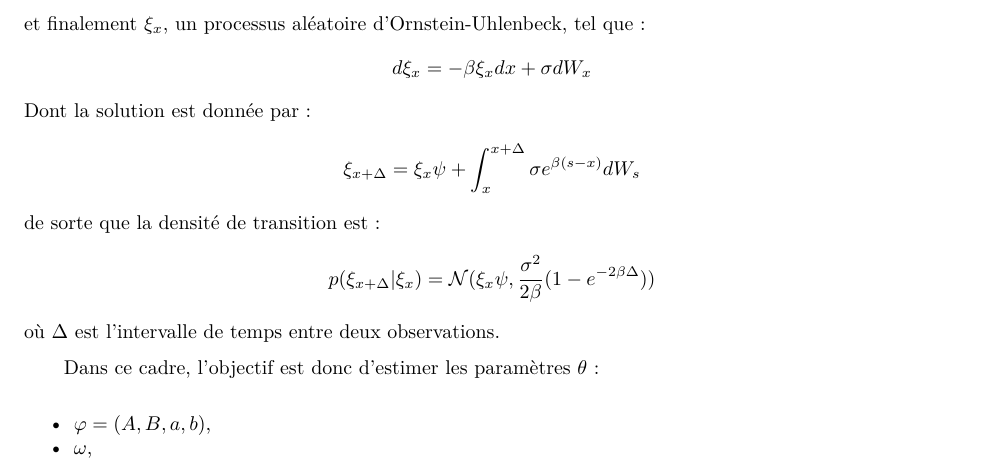
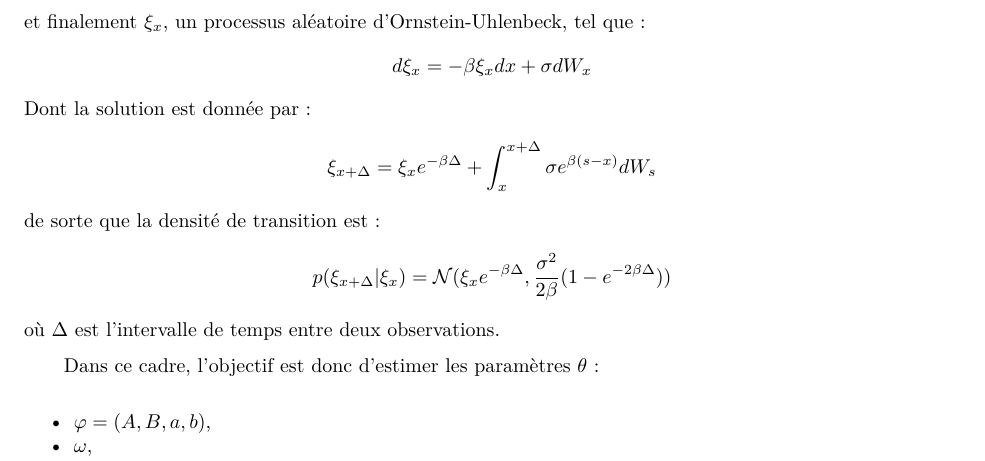
Before and after one commit to vadmbertr/narwhals, an R Markdown document (Rmd/2_tusk/report_2.rmd): part of page 3 of 22, cut so that both start at the same text. The pictures show the output file Rmd/2_tusk/report_2.pdf that the author committed with the source.

Commit message:
fix psi -> exp

```diff
--- a/Rmd/2_tusk/report_2.rmd
+++ b/Rmd/2_tusk/report_2.rmd
@@ -85,9 +85,9 @@ avec $$g(x) = ax + \xi_x$$
 et  finalement $\xi_x$, un processus aléatoire d'Ornstein-Uhlenbeck, tel que :
 $$d\xi_x = -\beta \xi_xdx + \sigma dW_x$$
 Dont la solution est donnée par :
-$$\xi_{x+\Delta} = \xi_x \psi + \int_{x}^{x+\Delta} \sigma e^{\beta(s-x)}dW_s $$
+$$\xi_{x+\Delta} = \xi_x e^{-\beta \Delta} + \int_{x}^{x+\Delta} \sigma e^{\beta(s-x)}dW_s $$
 de sorte que la densité de transition est :
-$$p(\xi_{x + \Delta} | \xi_x) = \mathcal{N}(\xi_x \psi, \frac{\sigma^2}{2\beta}(1 - e^{-2 \beta \Delta}))$$
+$$p(\xi_{x + \Delta} | \xi_x) = \mathcal{N}(\xi_x e^{-\beta \Delta}, \frac{\sigma^2}{2\beta}(1 - e^{-2 \beta \Delta}))$$
 où $\Delta$ est l’intervalle de temps entre deux observations.
 
 \qquad Dans ce cadre, l'objectif est donc d'estimer les paramètres $\theta$ :
```
Also changed, not shown: Rmd/rapport.rmd (+2 -2 lines), Rmd/2_tusk/report_2.pdf.
